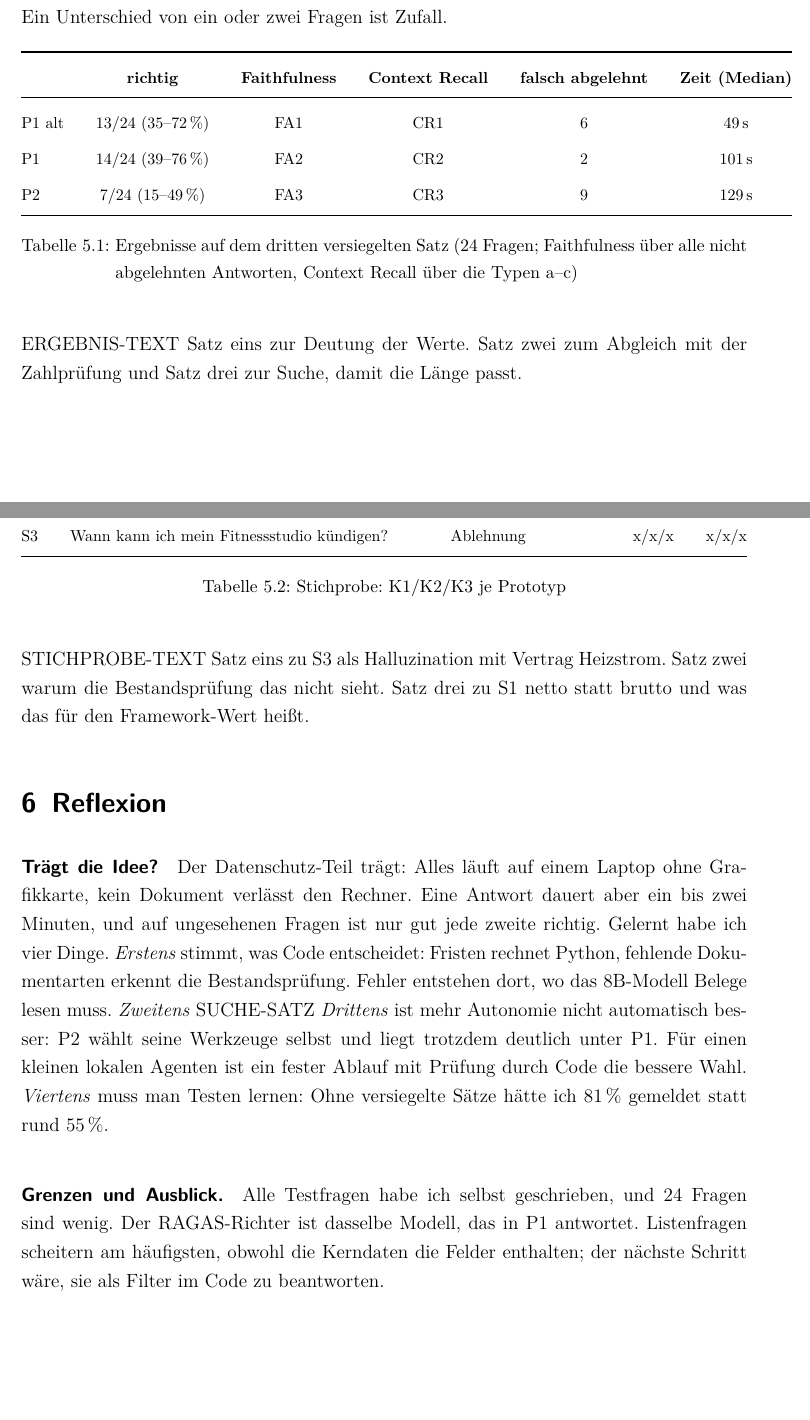
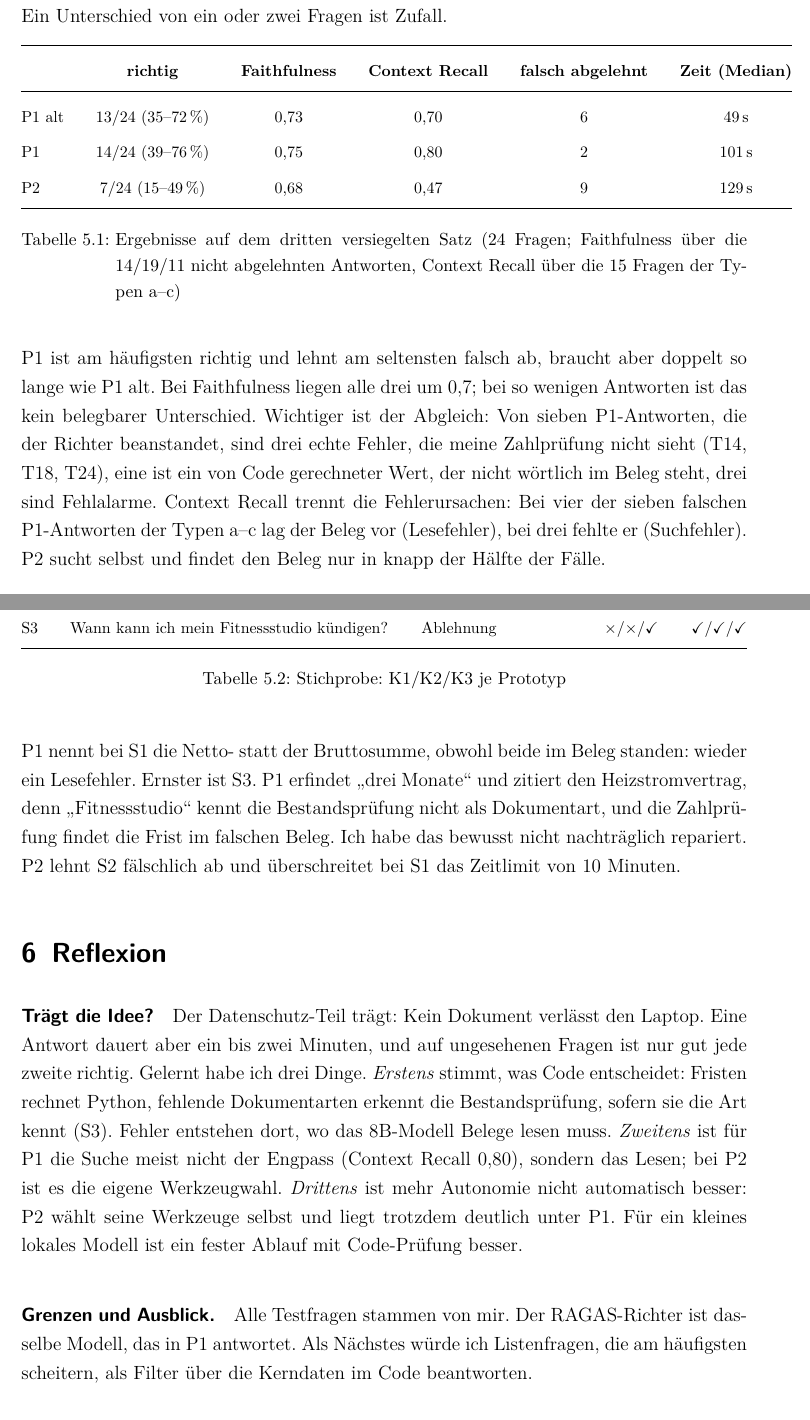
Before and after one commit to DennisDHBW/localllm, a LaTeX thesis (main.tex, which reads content/chapter/05_evaluation/main.tex, content/chapter/06_reflexion/main.tex): two parts of pages 17 and 18 of 25, joined at a grey line, cut so that both start at the same text, the shorter picture padded with empty space. Compiled offline with pdfLaTeX.

Commit message:
Ausarbeitung: RAGAS-Ergebnisse, Stichprobe, Reflexion angepasst
Co-Authored-By: Claude Opus 5.5 <noreply@anthropic.com>

```diff
--- a/content/chapter/05_evaluation/main.tex
+++ b/content/chapter/05_evaluation/main.tex
@@ -35,16 +35,16 @@ Tabelle~\ref{tab:ergebnis} zeigt alle drei Kennzahlen. Beide Wiederholungen lief
         \toprule
         & \textbf{richtig} & \textbf{Faithfulness} & \textbf{Context Recall} & \textbf{falsch abgelehnt} & \textbf{Zeit (Median)} \\
         \midrule
-        P1 alt & 13/24 (35--72\,\%) & FA1 & CR1 & 6 & 49\,s \\
-        P1 & 14/24 (39--76\,\%) & FA2 & CR2 & 2 & 101\,s \\
-        P2 & 7/24 (15--49\,\%) & FA3 & CR3 & 9 & 129\,s \\
+        P1 alt & 13/24 (35--72\,\%) & 0,73 & 0,70 & 6 & 49\,s \\
+        P1 & 14/24 (39--76\,\%) & 0,75 & 0,80 & 2 & 101\,s \\
+        P2 & 7/24 (15--49\,\%) & 0,68 & 0,47 & 9 & 129\,s \\
         \bottomrule
     \end{tabular}
-    \caption{Ergebnisse auf dem dritten versiegelten Satz (24 Fragen; Faithfulness über alle nicht abgelehnten Antworten, Context Recall über die Typen a--c)}
+    \caption{Ergebnisse auf dem dritten versiegelten Satz (24 Fragen; Faithfulness über die 14/19/11 nicht abgelehnten Antworten, Context Recall über die 15 Fragen der Typen a--c)}
     \label{tab:ergebnis}
 \end{table}
 
-ERGEBNIS-TEXT Satz eins zur Deutung der Werte. Satz zwei zum Abgleich mit der Zahlprüfung und Satz drei zur Suche, damit die Länge passt.
+P1 ist am häufigsten richtig und lehnt am seltensten falsch ab, braucht aber doppelt so lange wie P1 alt. Bei Faithfulness liegen alle drei um 0,7; bei so wenigen Antworten ist das kein belegbarer Unterschied. Wichtiger ist der Abgleich: Von sieben P1-Antworten, die der Richter beanstandet, sind drei echte Fehler, die meine Zahlprüfung nicht sieht (T14, T18, T24), eine ist ein von Code gerechneter Wert, der nicht wörtlich im Beleg steht, drei sind Fehlalarme. Context Recall trennt die Fehlerursachen: Bei vier der sieben falschen P1-Antworten der Typen a--c lag der Beleg vor (Lesefehler), bei drei fehlte er (Suchfehler). P2 sucht selbst und findet den Beleg nur in knapp der Hälfte der Fälle.
 
 \section{Absicherung: drei frei formulierte Fragen}
 
@@ -56,13 +56,13 @@ Zum Schluss habe ich drei Fragen so getippt, wie ich sie im Alltag stellen würd
         \toprule
         & \textbf{Frage} & \textbf{Soll} & \textbf{P1} & \textbf{P2} \\
         \midrule
-        S1 & Wie viel Strom habe ich 2024 verbraucht und was hat mich das insgesamt gekostet? & 3.400\,kWh, 1.574,37\,€ & x/x/x & x/x/x \\
-        S2 & Krieg ich bei der Heizstromabrechnung was zurück oder muss ich nachzahlen? & 99,94\,€ zurück & x/x/x & x/x/x \\
-        S3 & Wann kann ich mein Fitnessstudio kündigen? & Ablehnung & x/x/x & x/x/x \\
+        S1 & Wie viel Strom habe ich 2024 verbraucht und was hat mich das insgesamt gekostet? & 3.400\,kWh, 1.574,37\,€ & $\times$/\checkmark/\checkmark & $\times$/$\times$/$\times$ \\
+        S2 & Krieg ich bei der Heizstromabrechnung was zurück oder muss ich nachzahlen? & 99,94\,€ zurück & \checkmark/\checkmark/\checkmark & $\times$/\checkmark/$\times$ \\
+        S3 & Wann kann ich mein Fitnessstudio kündigen? & Ablehnung & $\times$/$\times$/\checkmark & \checkmark/\checkmark/\checkmark \\
         \bottomrule
     \end{tabularx}
     \caption{Stichprobe: K1/K2/K3 je Prototyp}
     \label{tab:stichprobe}
 \end{table}
 
-STICHPROBE-TEXT Satz eins zu S3 als Halluzination mit Vertrag Heizstrom. Satz zwei warum die Bestandsprüfung das nicht sieht. Satz drei zu S1 netto statt brutto und was das für den Framework-Wert heißt.
+P1 nennt bei S1 die Netto- statt der Bruttosumme, obwohl beide im Beleg standen: wieder ein Lesefehler. Ernster ist S3. P1 erfindet \enquote{drei Monate} und zitiert den Heizstromvertrag, denn \enquote{Fitnessstudio} kennt die Bestandsprüfung nicht als Dokumentart, und die Zahlprüfung findet die Frist im falschen Beleg. Ich habe das bewusst nicht nachträglich repariert. P2 lehnt S2 fälschlich ab und überschreitet bei S1 das Zeitlimit von 10 Minuten.
--- a/content/chapter/06_reflexion/main.tex
+++ b/content/chapter/06_reflexion/main.tex
@@ -3,6 +3,6 @@
 \chapter{Reflexion}
 \label{chap:reflexion}
 
-\paragraph{Trägt die Idee?} Der Datenschutz-Teil trägt: Alles läuft auf einem Laptop ohne Grafikkarte, kein Dokument verlässt den Rechner. Eine Antwort dauert aber ein bis zwei Minuten, und auf ungesehenen Fragen ist nur gut jede zweite richtig. Gelernt habe ich vier Dinge. \emph{Erstens} stimmt, was Code entscheidet: Fristen rechnet Python, fehlende Dokumentarten erkennt die Bestandsprüfung. Fehler entstehen dort, wo das 8B-Modell Belege lesen muss. \emph{Zweitens} SUCHE-SATZ \emph{Drittens} ist mehr Autonomie nicht automatisch besser: P2 wählt seine Werkzeuge selbst und liegt trotzdem deutlich unter P1. Für einen kleinen lokalen Agenten ist ein fester Ablauf mit Prüfung durch Code die bessere Wahl. \emph{Viertens} muss man Testen lernen: Ohne versiegelte Sätze hätte ich 81\,\% gemeldet statt rund 55\,\%.
+\paragraph{Trägt die Idee?} Der Datenschutz-Teil trägt: Kein Dokument verlässt den Laptop. Eine Antwort dauert aber ein bis zwei Minuten, und auf ungesehenen Fragen ist nur gut jede zweite richtig. Gelernt habe ich drei Dinge. \emph{Erstens} stimmt, was Code entscheidet: Fristen rechnet Python, fehlende Dokumentarten erkennt die Bestandsprüfung, sofern sie die Art kennt (S3). Fehler entstehen dort, wo das 8B-Modell Belege lesen muss. \emph{Zweitens} ist für P1 die Suche meist nicht der Engpass (Context Recall 0,80), sondern das Lesen; bei P2 ist es die eigene Werkzeugwahl. \emph{Drittens} ist mehr Autonomie nicht automatisch besser: P2 wählt seine Werkzeuge selbst und liegt trotzdem deutlich unter P1. Für ein kleines lokales Modell ist ein fester Ablauf mit Code-Prüfung besser.
 
-\paragraph{Grenzen und Ausblick.} Alle Testfragen habe ich selbst geschrieben, und 24 Fragen sind wenig. Der RAGAS-Richter ist dasselbe Modell, das in P1 antwortet. Listenfragen scheitern am häufigsten, obwohl die Kerndaten die Felder enthalten; der nächste Schritt wäre, sie als Filter im Code zu beantworten.
+\paragraph{Grenzen und Ausblick.} Alle Testfragen stammen von mir. Der RAGAS-Richter ist dasselbe Modell, das in P1 antwortet. Als Nächstes würde ich Listenfragen, die am häufigsten scheitern, als Filter über die Kerndaten im Code beantworten.
```
Also changed, not shown: content/abstract.tex (+2 -2 lines), content/chapter/01_problemstellung/main.tex (+1 -1 lines), content/chapter/03_vorverarbeitung/main.tex (+1 -1 lines), content/chapter/04_reverse/main.tex (+1 -1 lines), content/chapter/05_evaluation/main.tex (4 more changed lines).
